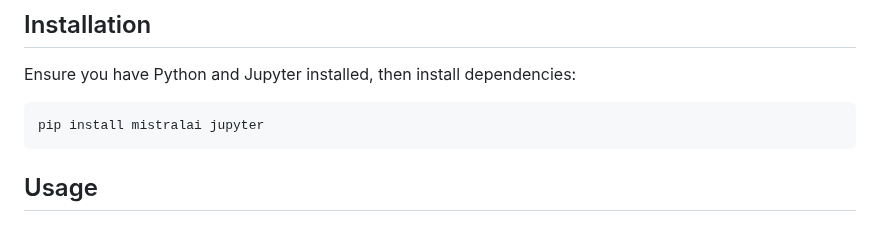
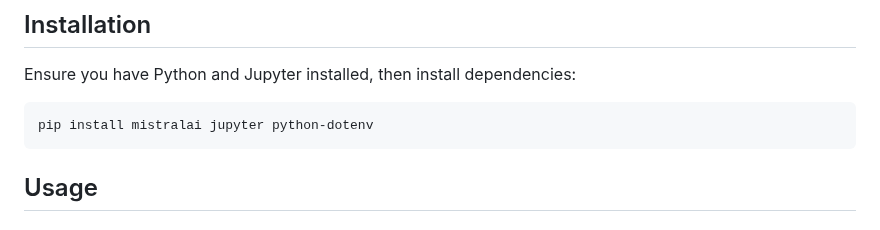
Before and after one commit to vstkl/pdf-ocr-obsidian, a Markdown page: README.md, the part around the change. Drawn GitHub-style.

Commit message:
Update dependency requirements

````diff
--- a/README.md
+++ b/README.md
@@ -14,7 +14,7 @@ This repository contains a **Jupyter Notebook (`.ipynb`)** that automates the OC
 Ensure you have Python and Jupyter installed, then install dependencies:
 
 ```sh
-pip install mistralai jupyter
+pip install mistralai jupyter python-dotenv
 ```
 
 ## Usage
````
